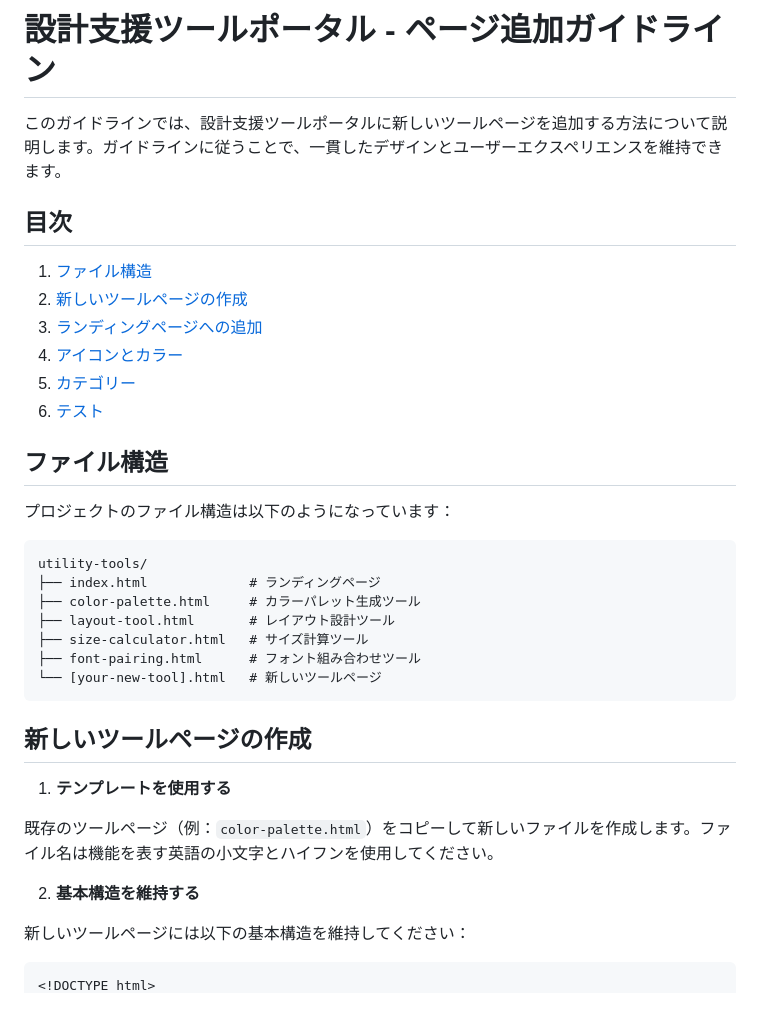
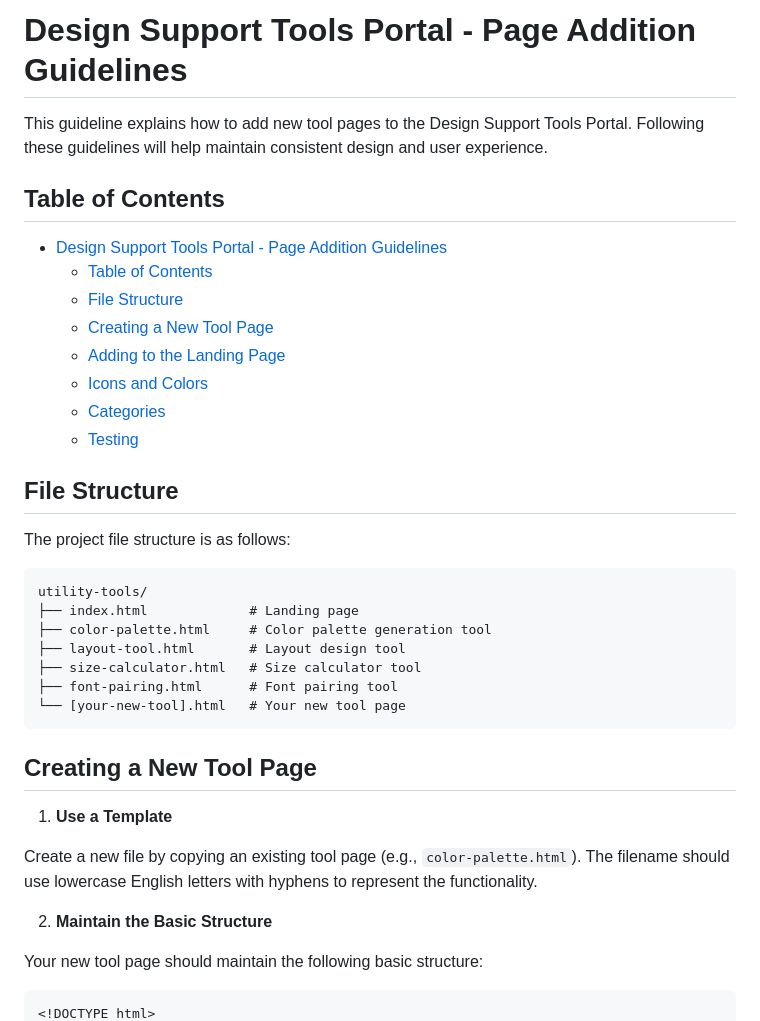
Before and after one commit to yuubae215/utility-tools, a Markdown page: add-pages-guideline.md, the part around one of its changes. Rendered like a GitHub page.

````diff
--- a/add-pages-guideline.md
+++ b/add-pages-guideline.md
@@ -1,39 +1,41 @@
-# 設計支援ツールポータル - ページ追加ガイドライン
+# Design Support Tools Portal - Page Addition Guidelines
 
-このガイドラインでは、設計支援ツールポータルに新しいツールページを追加する方法について説明します。ガイドラインに従うことで、一貫したデザインとユーザーエクスペリエンスを維持できます。
+This guideline explains how to add new tool pages to the Design Support Tools Portal. Following these guidelines will help maintain consistent design and user experience.
 
-## 目次
+## Table of Contents
 
-1. [ファイル構造](#ファイル構造)
-2. [新しいツールページの作成](#新しいツールページの作成)
-3. [ランディングページへの追加](#ランディングページへの追加)
-4. [アイコンとカラー](#アイコンとカラー)
-5. [カテゴリー](#カテゴリー)
-6. [テスト](#テスト)
+- [Design Support Tools Portal - Page Addition Guidelines](#design-support-tools-portal---page-addition-guidelines)
+  - [Table of Contents](#table-of-contents)
+  - [File Structure](#file-structure)
+  - [Creating a New Tool Page](#creating-a-new-tool-page)
+  - [Adding to the Landing Page](#adding-to-the-landing-page)
+  - [Icons and Colors](#icons-and-colors)
+  - [Categories](#categories)
+  - [Testing](#testing)
 
-## ファイル構造
+## File Structure
 
-プロジェクトのファイル構造は以下のようになっています：
+The project file structure is as follows:
 
 ```
 utility-tools/
-├── index.html             # ランディングページ
-├── color-palette.html     # カラーパレット生成ツール
-├── layout-tool.html       # レイアウト設計ツール
-├── size-calculator.html   # サイズ計算ツール
-├── font-pairing.html      # フォント組み合わせツール
-└── [your-new-tool].html   # 新しいツールページ
+├── index.html             # Landing page
+├── color-palette.html     # Color palette generation tool
+├── layout-tool.html       # Layout design tool
+├── size-calculator.html   # Size calculator tool
+├── font-pairing.html      # Font pairing tool
+└── [your-new-tool].html   # Your new tool page
 ```
 
-## 新しいツールページの作成
+## Creating a New Tool Page
 
-1. **テンプレートを使用する**
+1. **Use a Template**
 
-既存のツールページ（例：`color-palette.html`）をコピーして新しいファイルを作成します。ファイル名は機能を表す英語の小文字とハイフンを使用してください。
+Create a new file by copying an existing tool page (e.g., `color-palette.html`). The filename should use lowercase English letters with hyphens to represent the functionality.
 
-2. **基本構造を維持する**
+2. **Maintain the Basic Structure**
 
-新しいツールページには以下の基本構造を維持してください：
+Your new tool page should maintain the following basic structure:
 
 ```html
 <!DOCTYPE html>
````
Also changed, not shown: other parts of add-pages-guideline.md (+63 -63 lines), README.md (+15 -4 lines), github-pages-hosting-guideline.md (+76 -76 lines).
